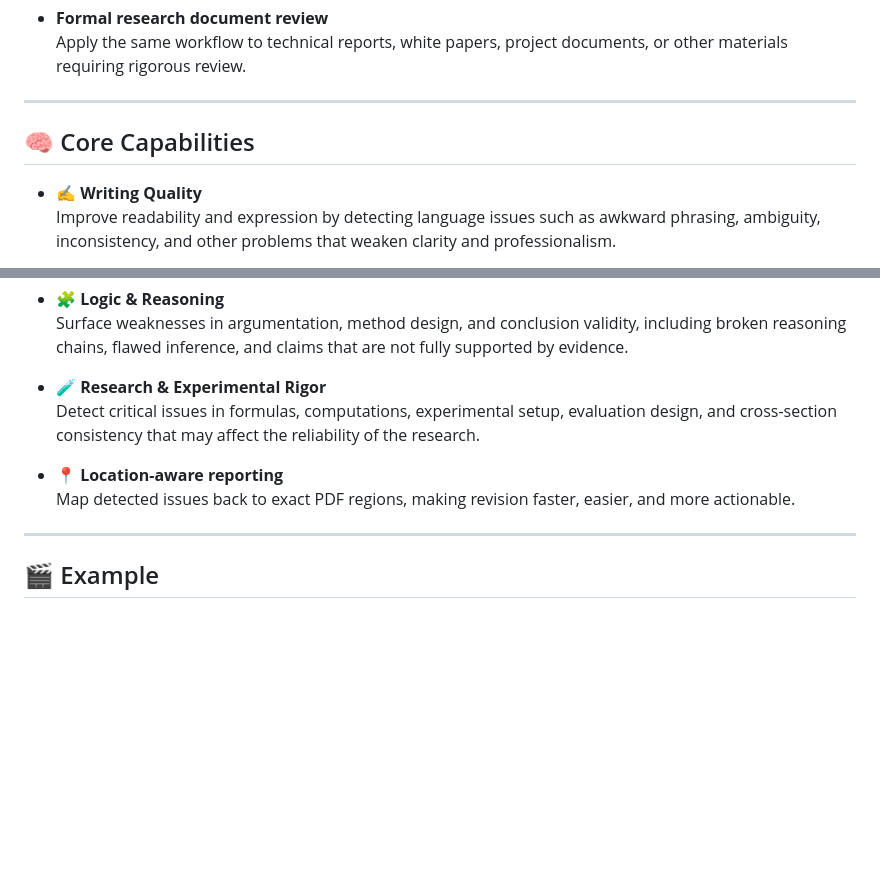
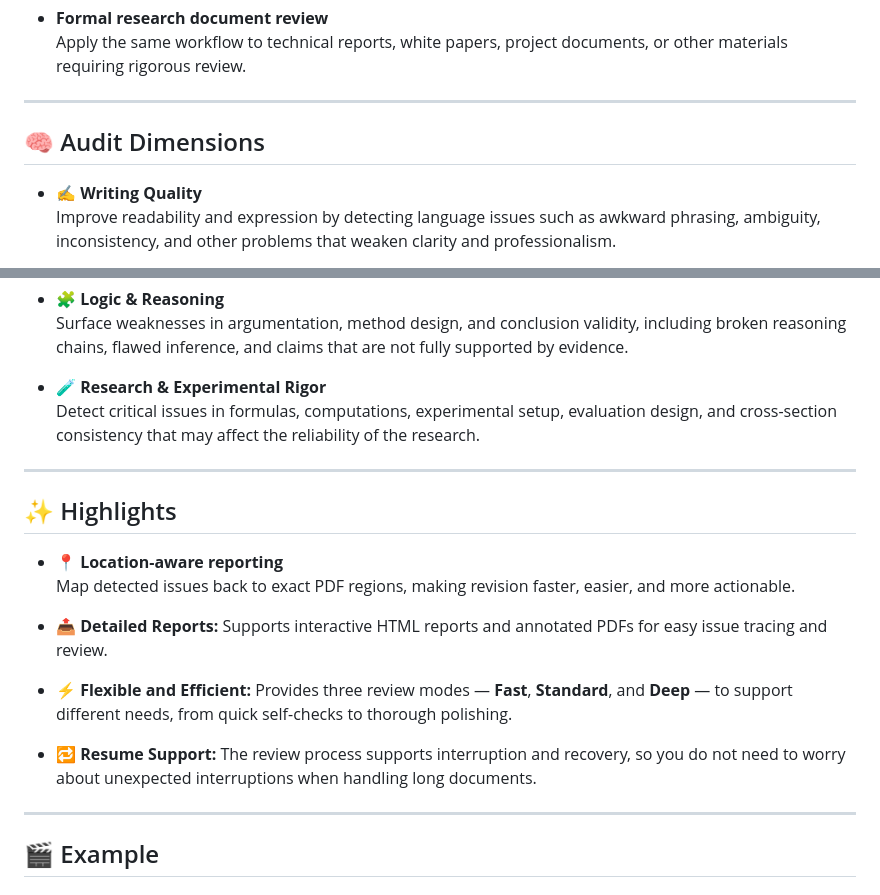
Before and after one commit to Fang7no/DraftClaw, a Markdown page: README.md, 2 parts joined by grey strips. Rendered like a GitHub page; blank space fills up the shorter version.

```diff
--- a/README.md
+++ b/README.md
@@ -42,7 +42,7 @@ Instead of waiting for reviewers to discover weaknesses in your draft, DraftClaw
 
 ---
 
-## 🧠 Core Capabilities
+## 🧠 Audit Dimensions
 
 - **✍️ Writing Quality**
   Improve readability and expression by detecting language issues such as awkward phrasing, ambiguity, inconsistency, and other problems that weaken clarity and professionalism.
@@ -56,8 +56,17 @@ Instead of waiting for reviewers to discover weaknesses in your draft, DraftClaw
 - **🧪 Research & Experimental Rigor**
   Detect critical issues in formulas, computations, experimental setup, evaluation design, and cross-section consistency that may affect the reliability of the research.
 
+---
+
+## ✨ Highlights
+
 - **📍 Location-aware reporting**
   Map detected issues back to exact PDF regions, making revision faster, easier, and more actionable.
+- **📤 Detailed Reports:** Supports interactive HTML reports and annotated PDFs for easy issue tracing and review.
+
+- **⚡ Flexible and Efficient:** Provides three review modes — **Fast**, **Standard**, and **Deep** — to support different needs, from quick self-checks to thorough polishing.
+
+- **🔁 Resume Support:** The review process supports interruption and recovery, so you do not need to worry about unexpected interruptions when handling long documents.
 
 ---
 
```
Also changed, not shown: other parts of README.md (+1 -1 lines).
